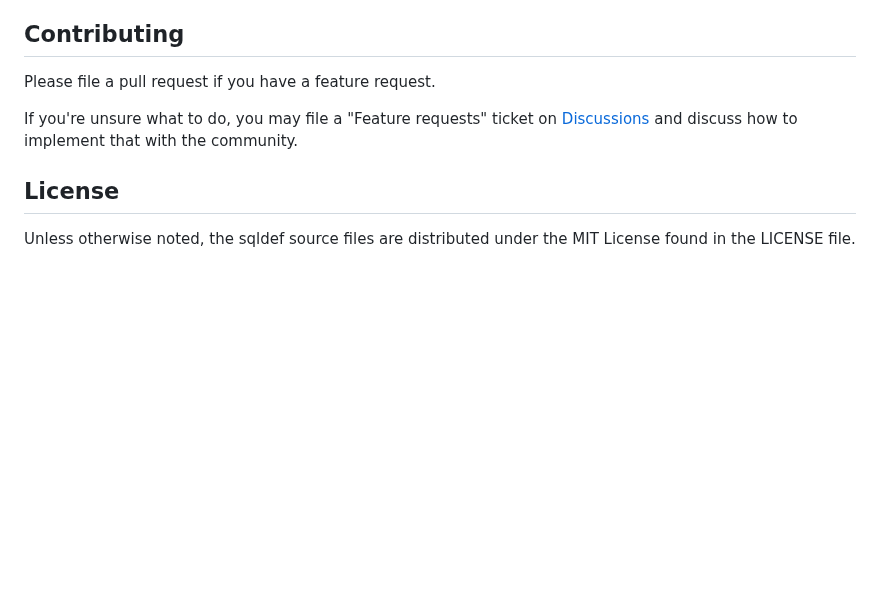
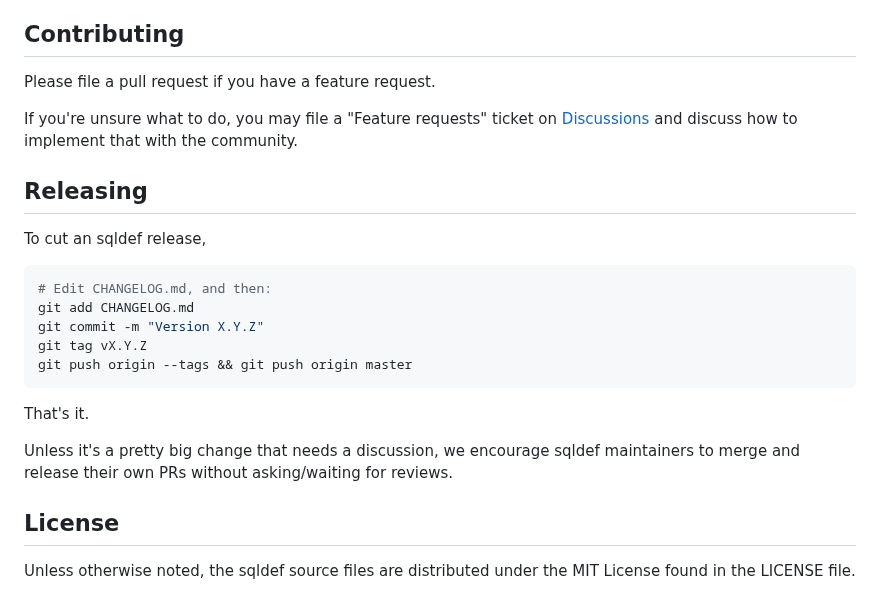
Before and after one commit to sqldef/sqldef, a Markdown page: README.md, the part around the change. GitHub-like rendering; blank space fills up the shorter version.

Commit message:
Add a Releasing section in README

````diff
--- a/README.md
+++ b/README.md
@@ -720,6 +720,23 @@ Please file a pull request if you have a feature request.
 If you're unsure what to do, you may file a "Feature requests" ticket on [Discussions](https://github.com/sqldef/sqldef/discussions)
 and discuss how to implement that with the community.
 
+## Releasing
+
+To cut an sqldef release,
+
+```bash
+# Edit CHANGELOG.md, and then:
+git add CHANGELOG.md
+git commit -m "Version X.Y.Z"
+git tag vX.Y.Z
+git push origin --tags && git push origin master
+```
+
+That's it.
+
+Unless it's a pretty big change that needs a discussion, we encourage sqldef maintainers to merge and release
+their own PRs without asking/waiting for reviews.
+
 ## License
 
 Unless otherwise noted, the sqldef source files are distributed under the MIT License found in the LICENSE file.
````
